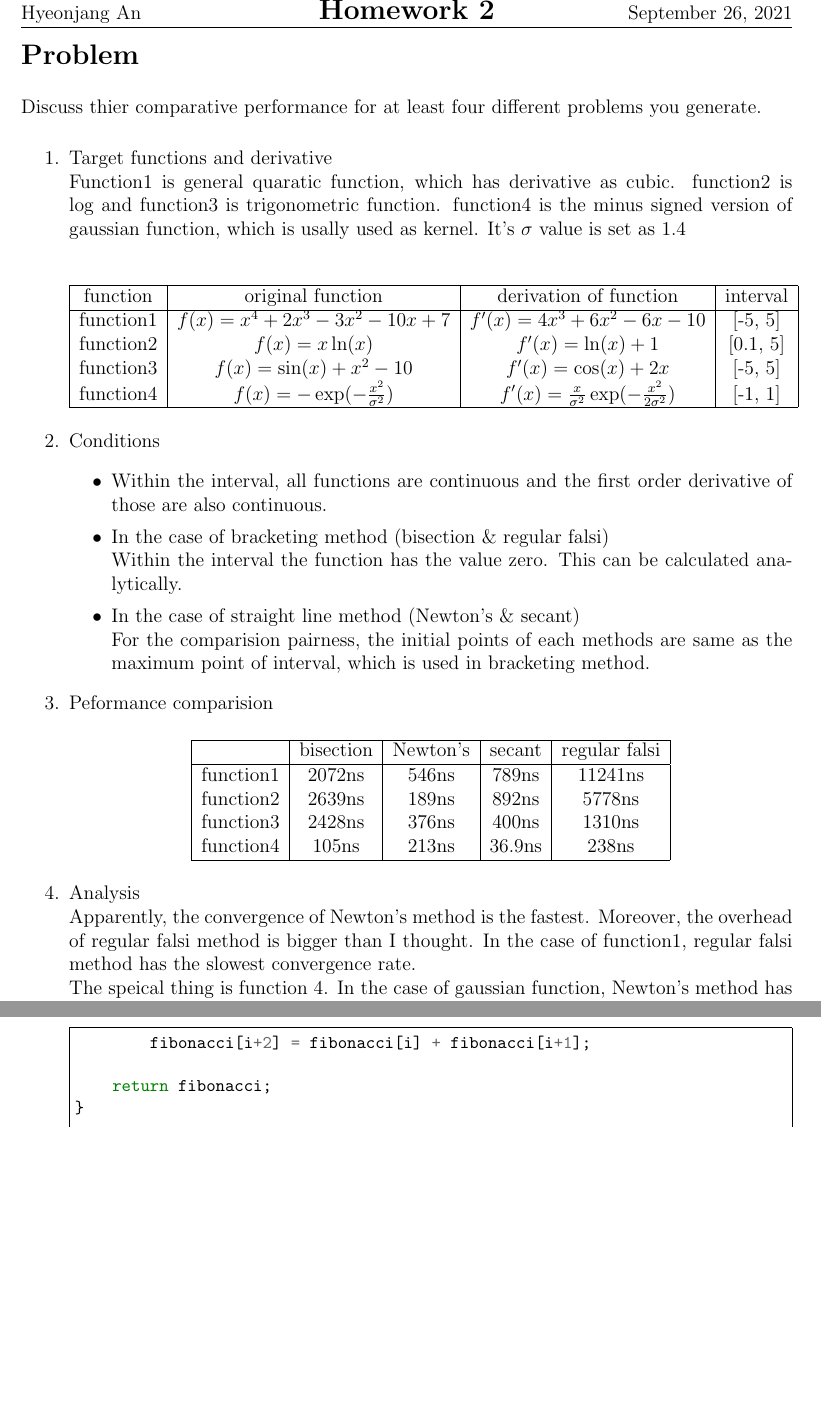
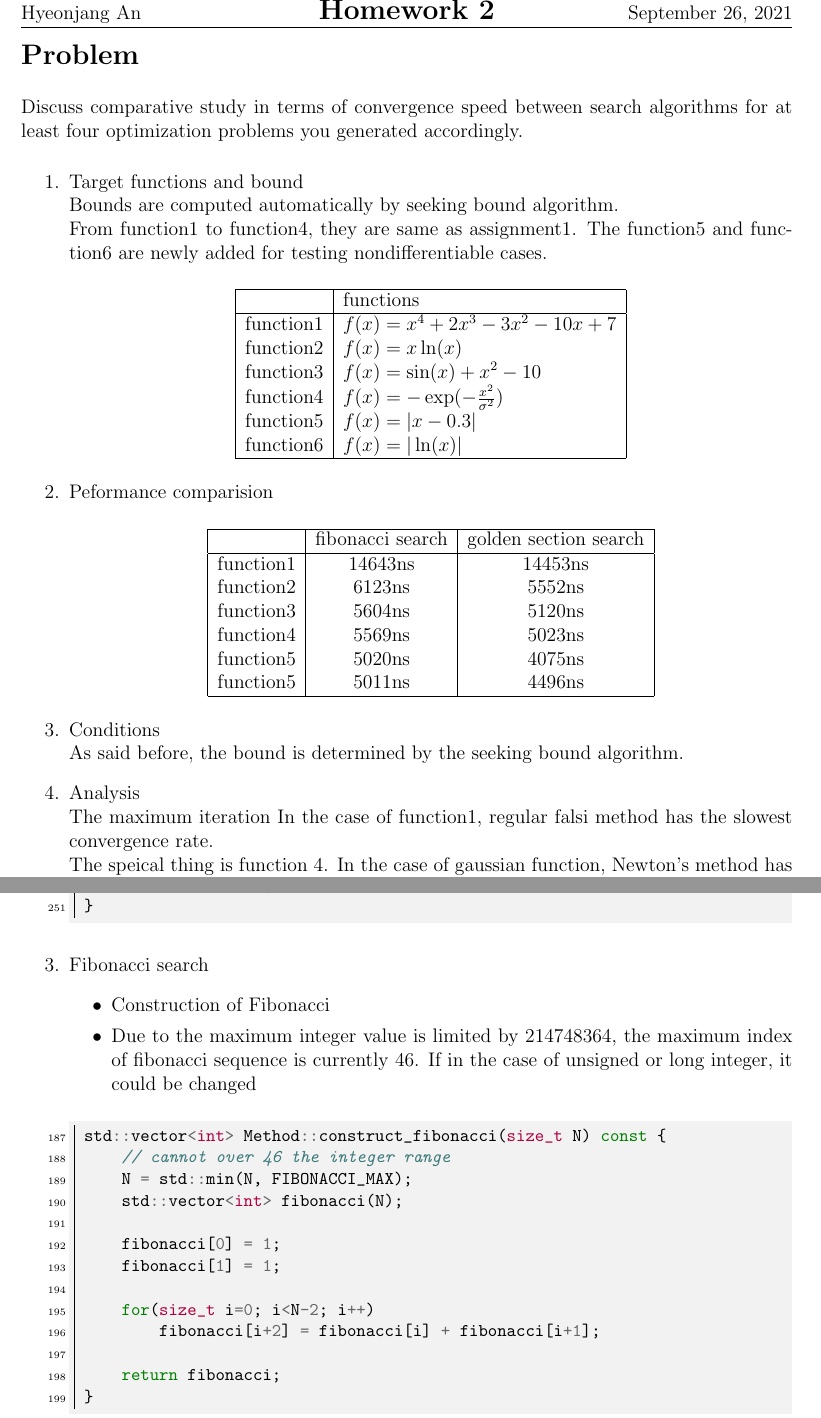
Before and after one commit to hyeonjang/numerical-optimization, a LaTeX problem sheet (doc/homework2/report.tex): two parts of pages 1 and 3 of 5 before the commit and two parts of pages 1 and 4 of 6 after it, joined at a grey line, cut so that both start at the same text, the shorter picture padded with empty space. Compiled offline with pdfLaTeX.

Commit message:
Add more functions

```diff
--- a/doc/homework2/report.tex
+++ b/doc/homework2/report.tex
@@ -10,7 +10,9 @@
 \usepackage{graphicx}
 \usepackage{listings}
 \usepackage{hyperref}
-\usepackage{minted}
+\usepackage[section]{minted}
+\usepackage{hyperref}
+\definecolor{mintedbackground}{rgb}{0.95,0.95,0.95}
 
 \hypersetup{%
   colorlinks=true,
@@ -45,11 +56,11 @@
 \newcommand\hwnumber{2}                  % <-- homework number
 \newcommand\NetIDa{20211046}           % <-- NetID of person #1
 \newcommand\NetIDb{Hyeonjang An}           % <-- NetID of person #2 (Comment this line out for problem sets)
+\newcommand\github{\url{https://github.com/hyeonjang/numerical-optimization}}
 
 \pagestyle{fancyplain}
 \headheight 35pt
-\lhead{\NetIDa}
-\lhead{\NetIDa\\\NetIDb}                 % <-- Comment this line out for problem sets (make sure you are person #1)
+\lhead{\github\\\NetIDa\\\NetIDb}                 % <-- Comment this line out for problem sets (make sure you are person #1)
 \chead{\textbf{\Large Homework \hwnumber}}
 \rhead{\course \\ \name \\ \today}
 \lfoot{}
@@ -61,54 +72,48 @@
 
 \section*{Problem}
 
-Discuss thier comparative performance for at least four different problems you generate.
+Discuss comparative study in terms of convergence speed between search algorithms for at least four optimization problems you generated accordingly.
 
 \begin{enumerate}
-\item Target functions and derivative
-\\ Function1 is general quaratic function, which has derivative as cubic. function2 is log and function3 is trigonometric function.
-function4 is the minus signed version of gaussian function, which is usally used as kernel. It's $\sigma$ value is set as 1.4
+\item Target functions and bound
+\\ Bounds are computed automatically by seeking bound algorithm.
+\\ From function1 to function4, they are same as assignment1. The function5 and function6 are newly added for testing nondifferentiable cases.
 \begin{center}
-    \begin{tabular}{| c | c | c | c |}
+    \begin{tabular}{| c | l | }
         \hline
-        function  & original function                   & derivation of function           & interval \\
+                  & functions                             \\
         \hline
-        function1 & $f(x)=x^4 +2x^3-3x^2-10x+7$         & $f'(x) = 4x^3 + 6x^2 - 6x - 10$  & [-5, 5]  \\
-        function2 & $f(x)=x\ln(x)$                      & $f'(x) = \ln(x) + 1 $            & [0.1, 5]  \\
-        function3 & $f(x)=\sin(x)+x^2-10$               & $f'(x) = \cos(x)+2x$             & [-5, 5]  \\
-        function4 & $f(x)=-\exp(-\frac{x^2}{\sigma ^2})$ & $f'(x) = \frac{x}{\sigma^2}\exp(-\frac{x^2}{2\sigma^2})$ & [-1, 1] \\
+        function1 & $f(x)=x^4 +2x^3-3x^2-10x+7$           \\
+        function2 & $f(x)=x\ln(x)$                        \\
+        function3 & $f(x)=\sin(x)+x^2-10$                 \\
+        function4 & $f(x)=-\exp(-\frac{x^2}{\sigma ^2})$  \\
+        function5 & $f(x)=|x-0.3|$                        \\
+        function6 & $f(x)=|\ln(x)|$                       \\
         \hline
     \end{tabular}
 \end{center}
 
-\item Conditions
-\begin{itemize}
-    \item Within the interval, all functions are continuous and the first order derivative of those are also continuous.
-
-    \item In the case of bracketing method (bisection \& regular falsi)
-    \\ Within the interval the function has the value zero. This can be calculated analytically.
-
-    \item In the case of straight line method (Newton's \& secant)
-    \\ For the comparision pairness, the initial points of each methods are same as the maximum point of interval, which is used in bracketing method.
-
-\end{itemize}
-
 \item Peformance comparision
 \begin{center}
-\begin{tabular}{ | c | c | c | c | c |}
+\begin{tabular}{ | c | c | c |}
     \hline
-     &          bisection & Newton's & secant & regular falsi \\
+              & fibonacci search & golden section search \\
     \hline
-    function1 &  2072ns     & 546ns     & 789ns  &  11241ns \\
-    function2 &  2639ns     & 189ns     & 892ns  &  5778ns  \\
-    function3 &  2428ns     & 376ns     & 400ns  &  1310ns  \\
-    function4 &  105ns      & 213ns     & 36.9ns &  238ns   \\
+    function1 &  14643ns    & 14453ns   \\
+    function2 &  6123ns     & 5552ns    \\
+    function3 &  5604ns     & 5120ns    \\
+    function4 &  5569ns     & 5023ns    \\
+    function5 &  5020ns     & 4075ns    \\
+    function5 &  5011ns     & 4496ns    \\
     \hline
 \end{tabular}
 \end{center}
 
+\item Conditions
+\\ As said before, the bound is determined by the seeking bound algorithm.
+
 \item Analysis
-\\ Apparently, the convergence of Newton's method is the fastest.
-Moreover, the overhead of regular falsi method is bigger than I thought.
+\\ The maximum iteration
 In the case of function1, regular falsi method has the slowest convergence rate.
 \\ The speical thing is function 4. In the case of gaussian function, Newton's method has the slowest.
 I think that it is because of the calculation overhead from derivation.
@@ -131,9 +134,2 @@ Implement the method of bisection , Newtons's, secant, regular falsi.
 
 \item Seeking bound
-\inputminted
-  [
-    frame=single, fontsize=\small,
-    firstline=196, lastline=254
-  ]
-  {cpp}
-  {../../code/method.cpp}
@@ -140,2 +141,11 @@ Implement the method of bisection , Newtons's, secant, regular falsi.
 
 \item Fibonacci search
+\begin{itemize}
+  \item Construction of Fibonacci
+  \item Due to the maximum integer value is limited by 214748364, the maximum index of fibonacci sequence is currently 46. If in the case of unsigned or long integer, it could be changed
+\end{itemize}
+\cppcode
+[
+  firstline=187, lastline=199
+]
+{../../code/method.cpp}
```
Also changed, not shown: doc/homework2/report.tex (80 more changed lines), 1 other file.
